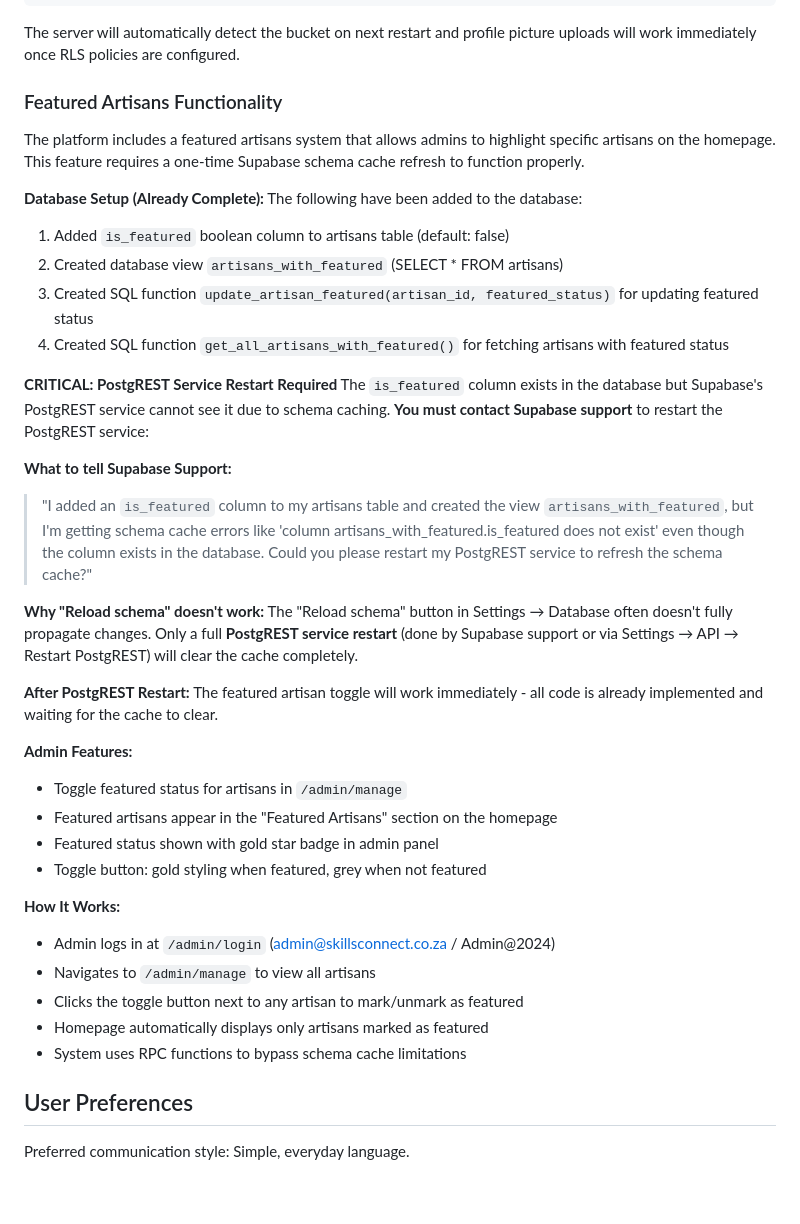
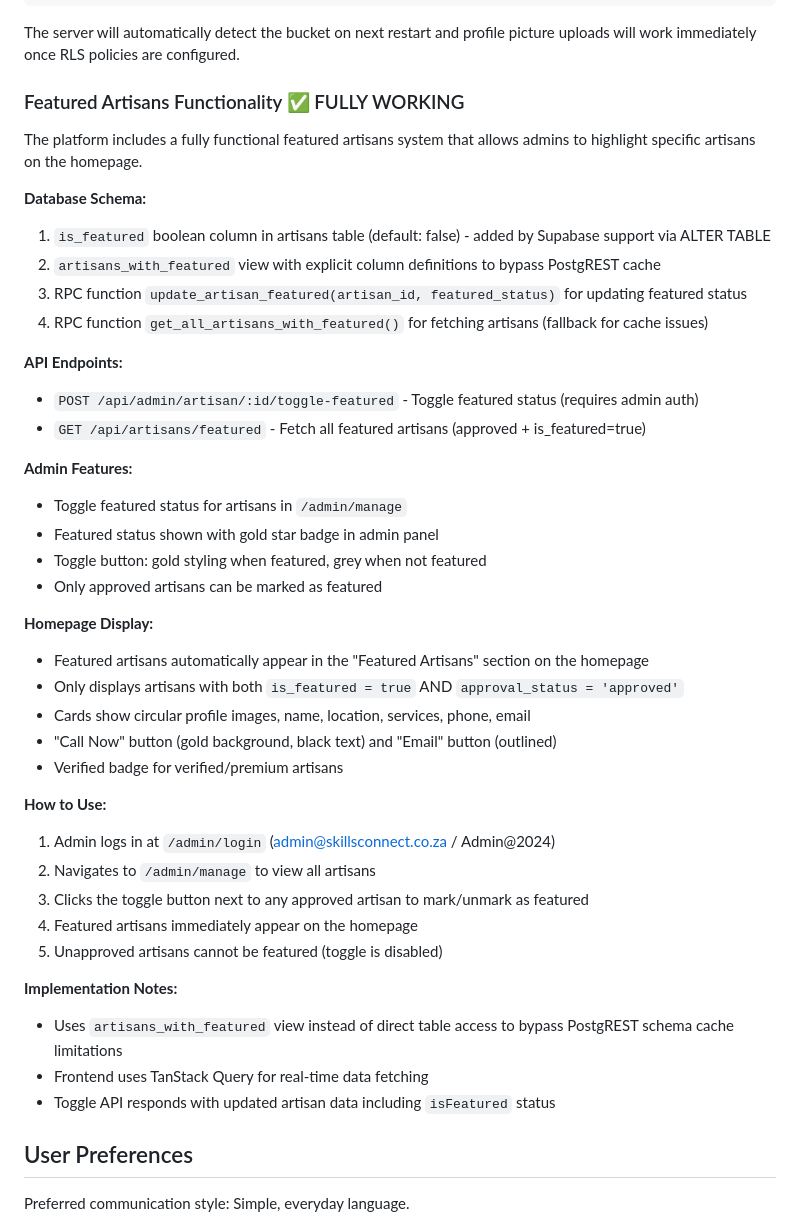
Before and after one commit to rachoom/KasiCraftConnect, a Markdown page: replit.md, the part around the change. GitHub-like rendering; blank space fills up the shorter version.

Commit message:
Add featured artisans functionality to the Kasi Connect platform
Updates replit.md to reflect the full implementation and documentation of the featured artisans API endpoint (`GET /api/artisans/featured`) and admin toggle functionality.

Replit-Commit-Author: Agent
Replit-Commit-Session-Id: 378cfad8-3a12-42ba-ae24-f4873d0cd8dd
Replit-Commit-Checkpoint-Type: intermediate_checkpoint
Replit-Commit-Event-Id: 7e681c2a-ec20-4d4c-9d2c-6a728fa44897
Replit-Commit-Screenshot-Url: https://storage.googleapis.com/screenshot-production-us-central1/ac7de790-304a-4c8b-81fc-196220ca847f/378cfad8-3a12-42ba-ae24-f4873d0cd8dd/2ATnIgZ

```diff
--- a/replit.md
+++ b/replit.md
@@ -80,41 +80,44 @@ CREATE POLICY "Allow public deletes" ON storage.objects FOR DELETE TO public USI
 
 The server will automatically detect the bucket on next restart and profile picture uploads will work immediately once RLS policies are configured.
 
-### Featured Artisans Functionality
+### Featured Artisans Functionality ✅ FULLY WORKING
 
-The platform includes a featured artisans system that allows admins to highlight specific artisans on the homepage. This feature requires a one-time Supabase schema cache refresh to function properly.
+The platform includes a fully functional featured artisans system that allows admins to highlight specific artisans on the homepage.
 
-**Database Setup (Already Complete):**
-The following have been added to the database:
-1. Added `is_featured` boolean column to artisans table (default: false)
-2. Created database view `artisans_with_featured` (SELECT * FROM artisans)
-3. Created SQL function `update_artisan_featured(artisan_id, featured_status)` for updating featured status
-4. Created SQL function `get_all_artisans_with_featured()` for fetching artisans with featured status
+**Database Schema:**
+1. `is_featured` boolean column in artisans table (default: false) - added by Supabase support via ALTER TABLE
+2. `artisans_with_featured` view with explicit column definitions to bypass PostgREST cache
+3. RPC function `update_artisan_featured(artisan_id, featured_status)` for updating featured status
+4. RPC function `get_all_artisans_with_featured()` for fetching artisans (fallback for cache issues)
 
-**CRITICAL: PostgREST Service Restart Required**
-The `is_featured` column exists in the database but Supabase's PostgREST service cannot see it due to schema caching. **You must contact Supabase support** to restart the PostgREST service:
-
-**What to tell Supabase Support:**
-> "I added an `is_featured` column to my artisans table and created the view `artisans_with_featured`, but I'm getting schema cache errors like 'column artisans_with_featured.is_featured does not exist' even though the column exists in the database. Could you please restart my PostgREST service to refresh the schema cache?"
-
-**Why "Reload schema" doesn't work:**
-The "Reload schema" button in Settings → Database often doesn't fully propagate changes. Only a full **PostgREST service restart** (done by Supabase support or via Settings → API → Restart PostgREST) will clear the cache completely.
-
-**After PostgREST Restart:**
-The featured artisan toggle will work immediately - all code is already implemented and waiting for the cache to clear.
+**API Endpoints:**
+- `POST /api/admin/artisan/:id/toggle-featured` - Toggle featured status (requires admin auth)
+- `GET /api/artisans/featured` - Fetch all featured artisans (approved + is_featured=true)
 
 **Admin Features:**
 - Toggle featured status for artisans in `/admin/manage`
-- Featured artisans appear in the "Featured Artisans" section on the homepage
 - Featured status shown with gold star badge in admin panel
 - Toggle button: gold styling when featured, grey when not featured
+- Only approved artisans can be marked as featured
 
-**How It Works:**
-- Admin logs in at `/admin/login` (admin@skillsconnect.co.za / Admin@2024)
-- Navigates to `/admin/manage` to view all artisans
-- Clicks the toggle button next to any artisan to mark/unmark as featured
-- Homepage automatically displays only artisans marked as featured
-- System uses RPC functions to bypass schema cache limitations
+**Homepage Display:**
+- Featured artisans automatically appear in the "Featured Artisans" section on the homepage
+- Only displays artisans with both `is_featured = true` AND `approval_status = 'approved'`
+- Cards show circular profile images, name, location, services, phone, email
+- "Call Now" button (gold background, black text) and "Email" button (outlined)
+- Verified badge for verified/premium artisans
+
+**How to Use:**
+1. Admin logs in at `/admin/login` (admin@skillsconnect.co.za / Admin@2024)
+2. Navigates to `/admin/manage` to view all artisans
+3. Clicks the toggle button next to any approved artisan to mark/unmark as featured
+4. Featured artisans immediately appear on the homepage
+5. Unapproved artisans cannot be featured (toggle is disabled)
+
+**Implementation Notes:**
+- Uses `artisans_with_featured` view instead of direct table access to bypass PostgREST schema cache limitations
+- Frontend uses TanStack Query for real-time data fetching
+- Toggle API responds with updated artisan data including `isFeatured` status
 
 ## User Preferences
 
```
